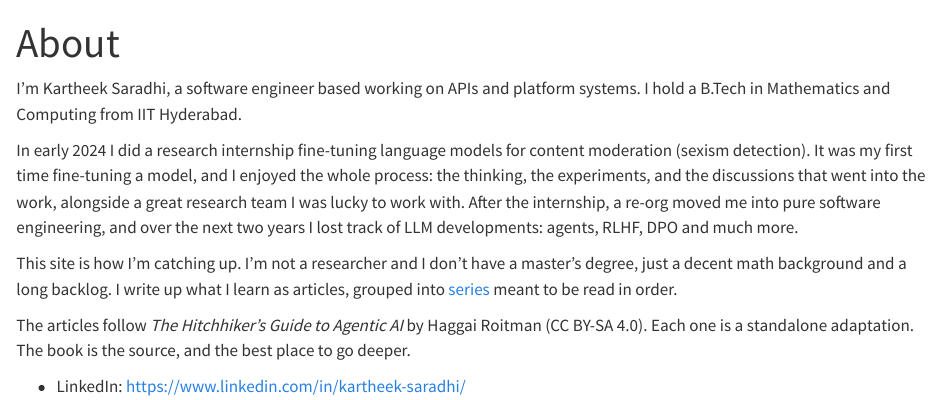
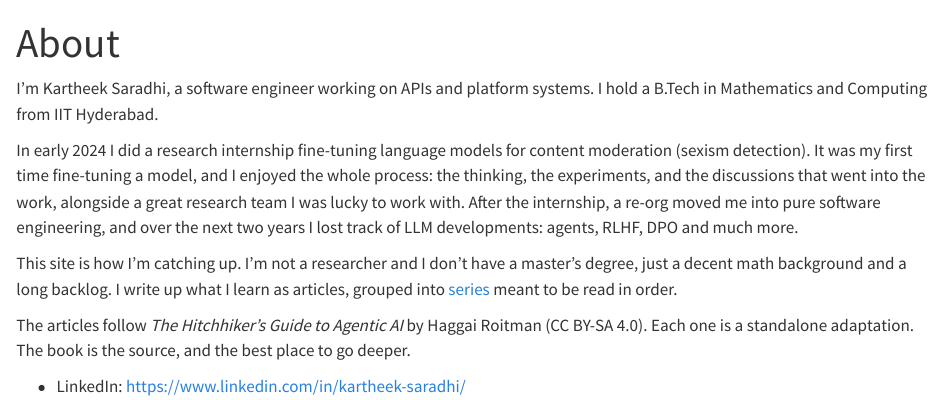
Before and after one commit to skartheekYT/skartheekYT.github.io, a Quarto document (about.qmd): the page in a window 1100 px wide, from its top. Rendered offline with R 4.5, knitr and Pandoc in place of Quarto, with nearby package versions.

Commit message:
Updated about.qmd

```diff
--- a/about.qmd
+++ b/about.qmd
@@ -3,7 +3,7 @@ title: "About"
 toc: false
 ---
 
-I'm Kartheek Saradhi, a software engineer based working on APIs and platform systems. I hold a B.Tech in Mathematics and Computing from IIT Hyderabad.
+I'm Kartheek Saradhi, a software engineer working on APIs and platform systems. I hold a B.Tech in Mathematics and Computing from IIT Hyderabad.
 
 In early 2024 I did a research internship fine-tuning language models for content moderation (sexism detection). It was my first time fine-tuning a model, and I enjoyed the whole process: the thinking, the experiments, and the discussions that went into the work, alongside a great research team I was lucky to work with. After the internship, a re-org moved me into pure software engineering, and over the next two years I lost track of LLM developments: agents, RLHF, DPO and much more.
 
```
